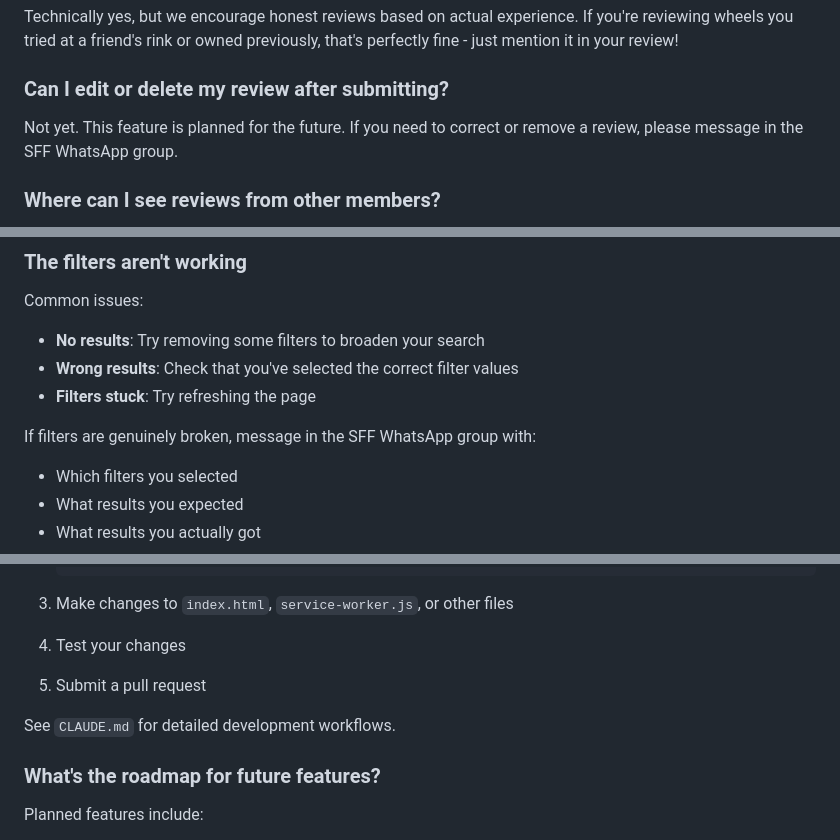
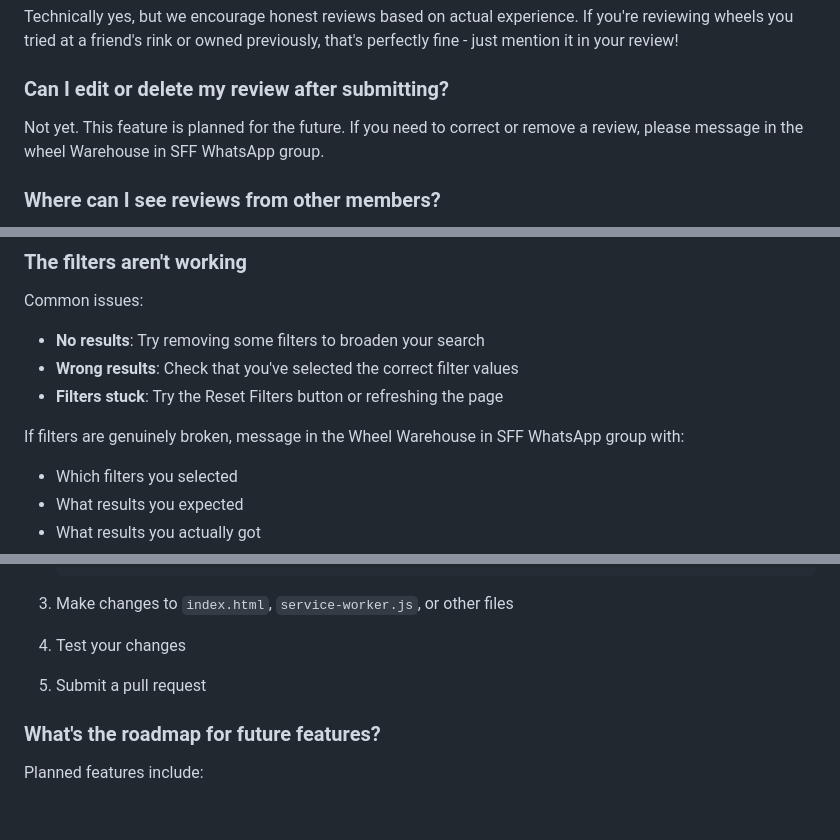
Before and after one commit to PeachPaulison/SFF_Wheel_Library, a Markdown page: FAQ.md, 3 parts joined by grey strips. Drawn GitHub-style; blank space fills up the shorter version.

```diff
--- a/FAQ.md
+++ b/FAQ.md
@@ -225,7 +225,7 @@ Technically yes, but we encourage honest reviews based on actual experience. If
 
 ### Can I edit or delete my review after submitting?
 
-Not yet. This feature is planned for the future. If you need to correct or remove a review, please message in the SFF WhatsApp group.
+Not yet. This feature is planned for the future. If you need to correct or remove a review, please message in the wheel Warehouse in SFF WhatsApp group.
 
 ### Where can I see reviews from other members?
 
@@ -264,9 +264,9 @@ If the problem persists, message in the SFF WhatsApp group.
 Common issues:
 - **No results**: Try removing some filters to broaden your search
 - **Wrong results**: Check that you've selected the correct filter values
-- **Filters stuck**: Try refreshing the page
+- **Filters stuck**: Try the Reset Filters button or refreshing the page
 
-If filters are genuinely broken, message in the SFF WhatsApp group with:
+If filters are genuinely broken, message in the Wheel Warehouse in SFF WhatsApp group with:
 - Which filters you selected
 - What results you expected
 - What results you actually got
@@ -414,8 +412,6 @@ See `CLAUDE.md` for detailed technical documentation.
 
 5. Submit a pull request
 
-See `CLAUDE.md` for detailed development workflows.
-
 ### What's the roadmap for future features?
 
 Planned features include:
```
Also changed, not shown: other parts of FAQ.md (+24 -26 lines).
